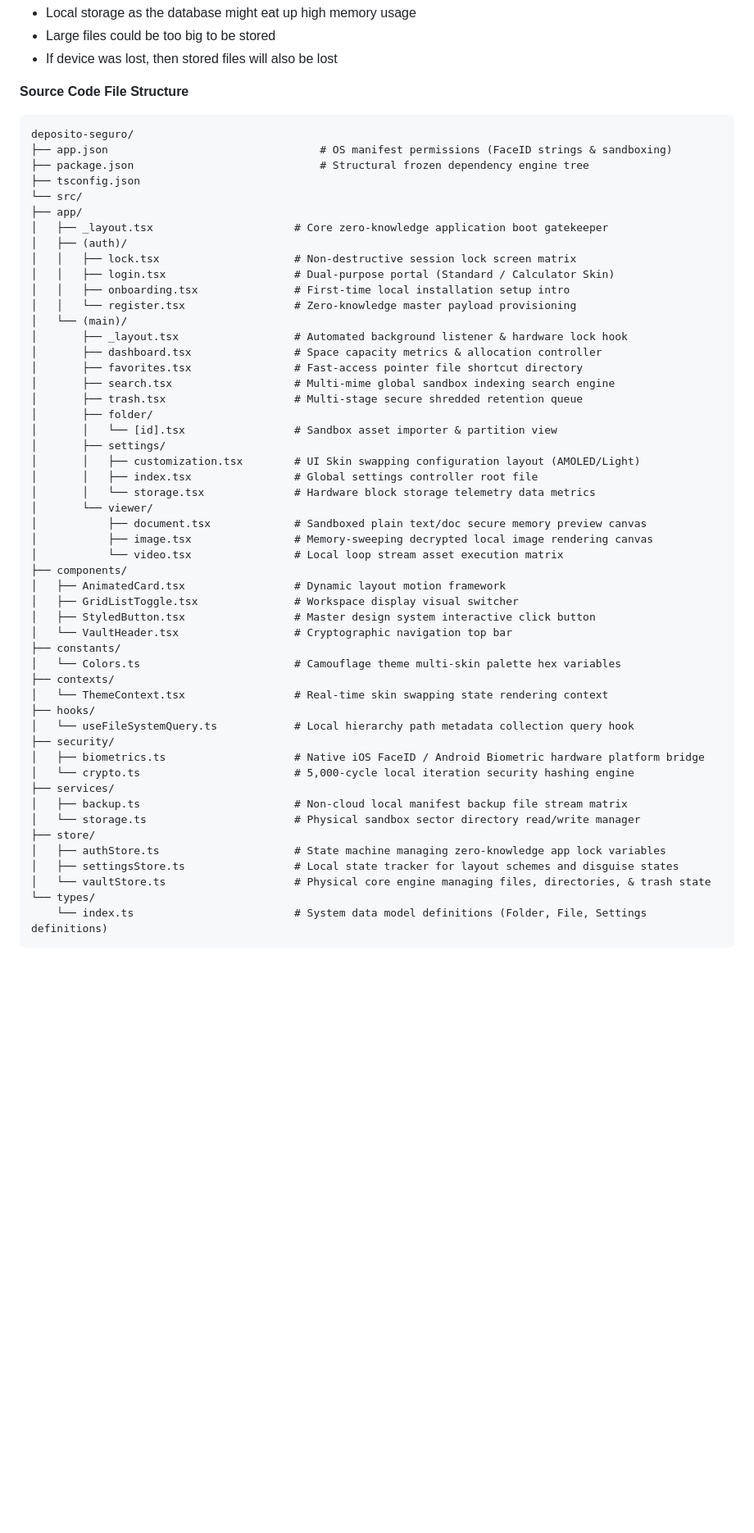
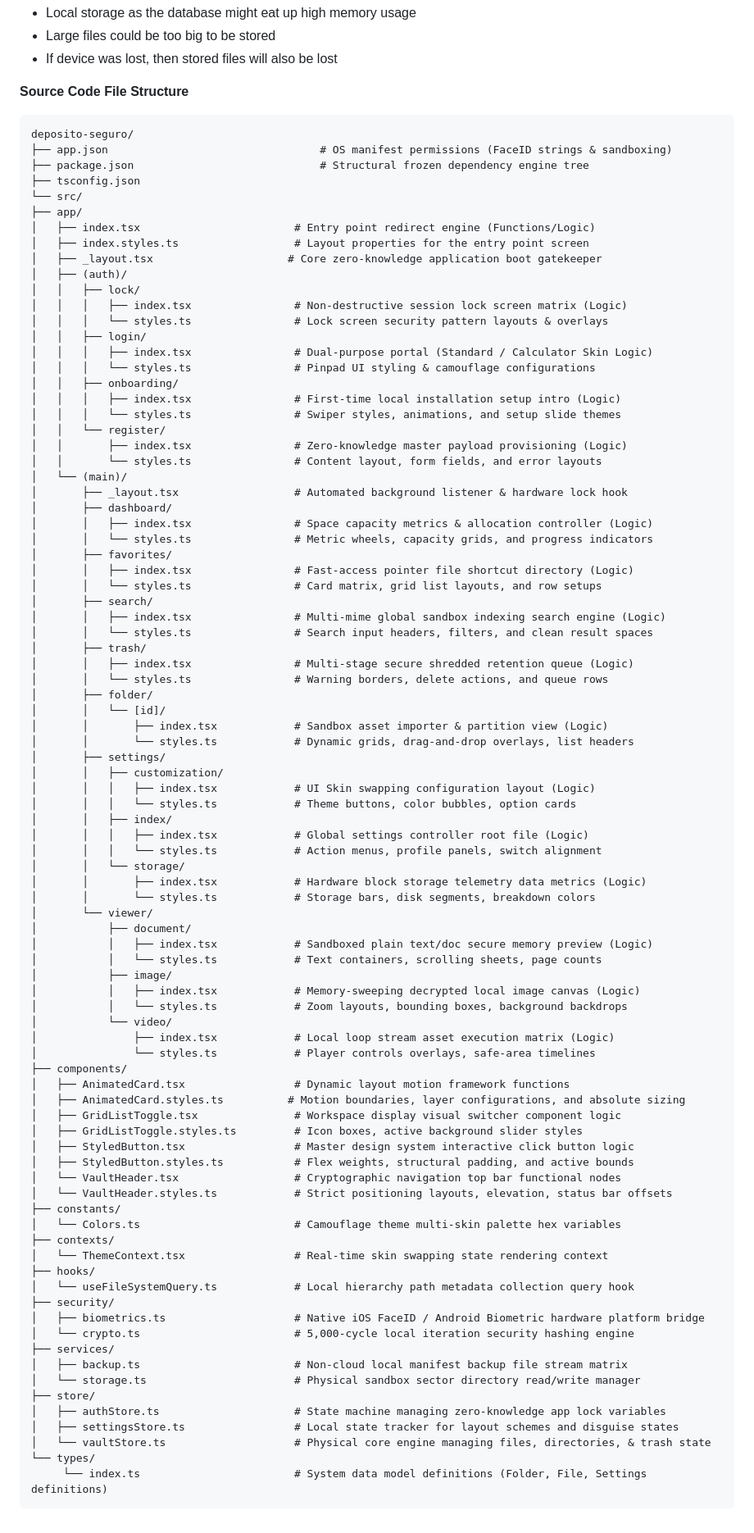
Before and after one commit to KingJaqar/deposito-seguro, a Markdown page: README.md, the part around the change. Shown at 82% size. Rendered like a GitHub page; blank space fills up the shorter version.

```diff
--- a/README.md
+++ b/README.md
@@ -43,41 +43,75 @@ Deposito Seguro is created to store personal/sensitive photos, videos, and other
 
 **Source Code File Structure**
 
-
-
     deposito-seguro/
     ├── app.json                                 # OS manifest permissions (FaceID strings & sandboxing)
     ├── package.json                             # Structural frozen dependency engine tree
     ├── tsconfig.json
     └── src/
     ├── app/
-    │   ├── _layout.tsx                      # Core zero-knowledge application boot gatekeeper
+    │   ├── index.tsx                        # Entry point redirect engine (Functions/Logic)
+    │   ├── index.styles.ts                  # Layout properties for the entry point screen
+    │   ├── _layout.tsx                     # Core zero-knowledge application boot gatekeeper
     │   ├── (auth)/
-    │   │   ├── lock.tsx                     # Non-destructive session lock screen matrix
-    │   │   ├── login.tsx                    # Dual-purpose portal (Standard / Calculator Skin)
-    │   │   ├── onboarding.tsx               # First-time local installation setup intro
-    │   │   └── register.tsx                 # Zero-knowledge master payload provisioning
+    │   │   ├── lock/
+    │   │   │   ├── index.tsx                # Non-destructive session lock screen matrix (Logic)
+    │   │   │   └── styles.ts                # Lock screen security pattern layouts & overlays
+    │   │   ├── login/
+    │   │   │   ├── index.tsx                # Dual-purpose portal (Standard / Calculator Skin Logic)
+    │   │   │   └── styles.ts                # Pinpad UI styling & camouflage configurations
+    │   │   ├── onboarding/
+    │   │   │   ├── index.tsx                # First-time local installation setup intro (Logic)
+    │   │   │   └── styles.ts                # Swiper styles, animations, and setup slide themes
+    │   │   └── register/
+    │   │       ├── index.tsx                # Zero-knowledge master payload provisioning (Logic)
+    │   │       └── styles.ts                # Content layout, form fields, and error layouts
     │   └── (main)/
     │       ├── _layout.tsx                  # Automated background listener & hardware lock hook
-    │       ├── dashboard.tsx                # Space capacity metrics & allocation controller
-    │       ├── favorites.tsx                # Fast-access pointer file shortcut directory
-    │       ├── search.tsx                   # Multi-mime global sandbox indexing search engine
-    │       ├── trash.tsx                    # Multi-stage secure shredded retention queue
+    │       ├── dashboard/
+    │       │   ├── index.tsx                # Space capacity metrics & allocation controller (Logic)
+    │       │   └── styles.ts                # Metric wheels, capacity grids, and progress indicators
+    │       ├── favorites/
+    │       │   ├── index.tsx                # Fast-access pointer file shortcut directory (Logic)
+    │       │   └── styles.ts                # Card matrix, grid list layouts, and row setups
+    │       ├── search/
+    │       │   ├── index.tsx                # Multi-mime global sandbox indexing search engine (Logic)
+    │       │   └── styles.ts                # Search input headers, filters, and clean result spaces
+    │       ├── trash/
+    │       │   ├── index.tsx                # Multi-stage secure shredded retention queue (Logic)
+    │       │   └── styles.ts                # Warning borders, delete actions, and queue rows
     │       ├── folder/
-    │       │   └── [id].tsx                 # Sandbox asset importer & partition view
+    │       │   └── [id]/
+    │       │       ├── index.tsx            # Sandbox asset importer & partition view (Logic)
+    │       │       └── styles.ts            # Dynamic grids, drag-and-drop overlays, list headers
     │       ├── settings/
-    │       │   ├── customization.tsx        # UI Skin swapping configuration layout (AMOLED/Light)
-    │       │   ├── index.tsx                # Global settings controller root file
-    │       │   └── storage.tsx              # Hardware block storage telemetry data metrics
+    │       │   ├── customization/
+    │       │   │   ├── index.tsx            # UI Skin swapping configuration layout (Logic)
+    │       │   │   └── styles.ts            # Theme buttons, color bubbles, option cards
+    │       │   ├── index/
+    │       │   │   ├── index.tsx            # Global settings controller root file (Logic)
+    │       │   │   └── styles.ts            # Action menus, profile panels, switch alignment
+    │       │   └── storage/
+    │       │       ├── index.tsx            # Hardware block storage telemetry data metrics (Logic)
+    │       │       └── styles.ts            # Storage bars, disk segments, breakdown colors
     │       └── viewer/
-    │           ├── document.tsx             # Sandboxed plain text/doc secure memory preview canvas
-    │           ├── image.tsx                # Memory-sweeping decrypted local image rendering canvas
-    │           └── video.tsx                # Local loop stream asset execution matrix
+    │           ├── document/
+    │           │   ├── index.tsx            # Sandboxed plain text/doc secure memory preview (Logic)
+    │           │   └── styles.ts            # Text containers, scrolling sheets, page counts
+    │           ├── image/
+    │           │   ├── index.tsx            # Memory-sweeping decrypted local image canvas (Logic)
+    │           │   └── styles.ts            # Zoom layouts, bounding boxes, background backdrops
+    │           └── video/
+    │               ├── index.tsx            # Local loop stream asset execution matrix (Logic)
+    │               └── styles.ts            # Player controls overlays, safe-area timelines
     ├── components/
-    │   ├── AnimatedCard.tsx                 # Dynamic layout motion framework
-    │   ├── GridListToggle.tsx               # Workspace display visual switcher
-    │   ├── StyledButton.tsx                 # Master design system interactive click button
-    │   └── VaultHeader.tsx                  # Cryptographic navigation top bar
+    │   ├── AnimatedCard.tsx                 # Dynamic layout motion framework functions
+    │   ├── AnimatedCard.styles.ts          # Motion boundaries, layer configurations, and absolute sizing
+    │   ├── GridListToggle.tsx               # Workspace display visual switcher component logic
+    │   ├── GridListToggle.styles.ts         # Icon boxes, active background slider styles
+    │   ├── StyledButton.tsx                 # Master design system interactive click button logic
+    │   ├── StyledButton.styles.ts           # Flex weights, structural padding, and active bounds
+    │   └── VaultHeader.tsx                  # Cryptographic navigation top bar functional nodes
+    │   └── VaultHeader.styles.ts            # Strict positioning layouts, elevation, status bar offsets
     ├── constants/
     │   └── Colors.ts                        # Camouflage theme multi-skin palette hex variables
     ├── contexts/
@@ -95,4 +129,4 @@ Deposito Seguro is created to store personal/sensitive photos, videos, and other
     │   ├── settingsStore.ts                 # Local state tracker for layout schemes and disguise states
     │   └── vaultStore.ts                    # Physical core engine managing files, directories, & trash state
     └── types/
-        └── index.ts                         # System data model definitions (Folder, File, Settings definitions)
+         └── index.ts                        # System data model definitions (Folder, File, Settings definitions)
```
